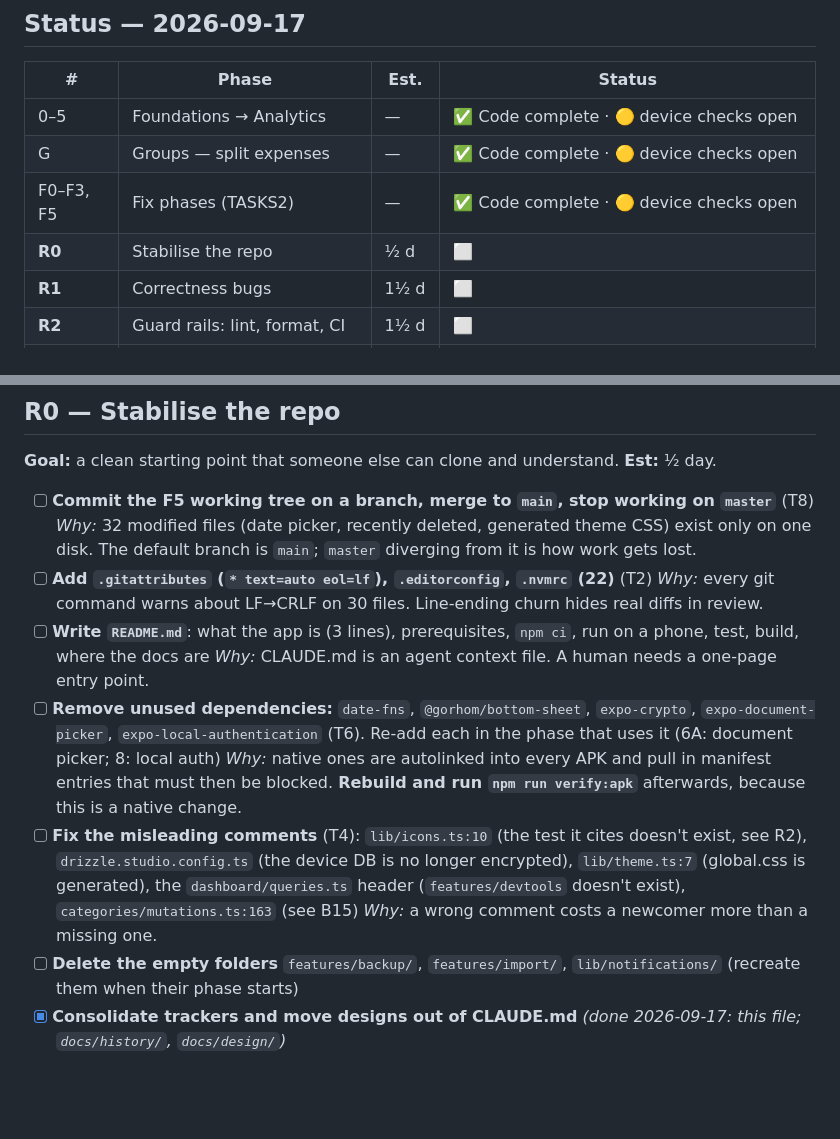
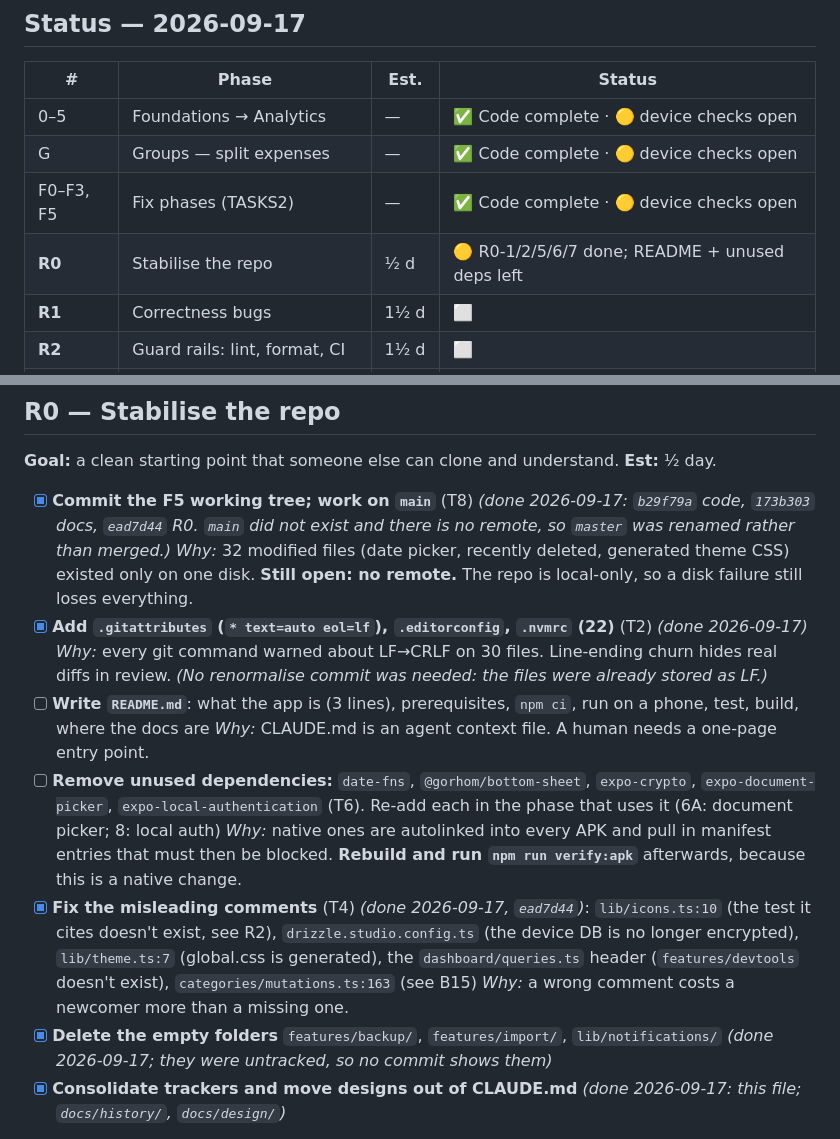
Before and after one commit to Saksham-Sharma23/SpendWise-Android, a Markdown page: TASKS.md, 2 parts joined by grey strips. Drawn GitHub-style; blank space fills up the shorter version.

```diff
--- a/TASKS.md
+++ b/TASKS.md
@@ -22,7 +22,7 @@
 | 0–5 | Foundations → Analytics | — | ✅ Code complete · 🟡 device checks open |
 | G | Groups — split expenses | — | ✅ Code complete · 🟡 device checks open |
 | F0–F3, F5 | Fix phases (TASKS2) | — | ✅ Code complete · 🟡 device checks open |
-| **R0** | Stabilise the repo | ½ d | ⬜ |
+| **R0** | Stabilise the repo | ½ d | 🟡 R0-1/2/5/6/7 done; README + unused deps left |
 | **R1** | Correctness bugs | 1½ d | ⬜ |
 | **R2** | Guard rails: lint, format, CI | 1½ d | ⬜ |
 | **R3** | One data layer | 3 d | ⬜ |
@@ -49,11 +49,13 @@ the boundaries are enforced *while* files move.
 ## R0 — Stabilise the repo
 **Goal:** a clean starting point that someone else can clone and understand. **Est:** ½ day.
 
-- [ ] **Commit the F5 working tree on a branch, merge to `main`, stop working on `master`** (T8)
-  *Why:* 32 modified files (date picker, recently deleted, generated theme CSS) exist only on one disk.
-  The default branch is `main`; `master` diverging from it is how work gets lost.
-- [ ] **Add `.gitattributes` (`* text=auto eol=lf`), `.editorconfig`, `.nvmrc` (22)** (T2)
-  *Why:* every git command warns about LF→CRLF on 30 files. Line-ending churn hides real diffs in review.
+- [x] **Commit the F5 working tree; work on `main`** (T8) *(done 2026-09-17: `b29f79a` code, `173b303` docs,
+  `ead7d44` R0. `main` did not exist and there is no remote, so `master` was renamed rather than merged.)*
+  *Why:* 32 modified files (date picker, recently deleted, generated theme CSS) existed only on one disk.
+  **Still open: no remote.** The repo is local-only, so a disk failure still loses everything.
+- [x] **Add `.gitattributes` (`* text=auto eol=lf`), `.editorconfig`, `.nvmrc` (22)** (T2) *(done 2026-09-17)*
+  *Why:* every git command warned about LF→CRLF on 30 files. Line-ending churn hides real diffs in review.
+  *(No renormalise commit was needed: the files were already stored as LF.)*
 - [ ] **Write `README.md`**: what the app is (3 lines), prerequisites, `npm ci`, run on a phone, test,
   build, where the docs are
   *Why:* CLAUDE.md is an agent context file. A human needs a one-page entry point.
@@ -61,11 +63,11 @@ the boundaries are enforced *while* files move.
   `expo-local-authentication` (T6). Re-add each in the phase that uses it (6A: document picker; 8: local auth)
   *Why:* native ones are autolinked into every APK and pull in manifest entries that must then be blocked.
   **Rebuild and run `npm run verify:apk`** afterwards, because this is a native change.
-- [ ] **Fix the misleading comments** (T4): `lib/icons.ts:10` (the test it cites doesn't exist, see R2),
+- [x] **Fix the misleading comments** (T4) *(done 2026-09-17, `ead7d44`)*: `lib/icons.ts:10` (the test it cites doesn't exist, see R2),
   `drizzle.studio.config.ts` (the device DB is no longer encrypted), `lib/theme.ts:7` (global.css is generated),
   the `dashboard/queries.ts` header (`features/devtools` doesn't exist), `categories/mutations.ts:163` (see B15)
   *Why:* a wrong comment costs a newcomer more than a missing one.
-- [ ] **Delete the empty folders** `features/backup/`, `features/import/`, `lib/notifications/` (recreate them when their phase starts)
+- [x] **Delete the empty folders** `features/backup/`, `features/import/`, `lib/notifications/` *(done 2026-09-17; they were untracked, so no commit shows them)*
 - [x] **Consolidate trackers and move designs out of CLAUDE.md** *(done 2026-09-17: this file; `docs/history/`, `docs/design/`)*
 
 **Done when:** `git status` is clean on `main`, `npm ci && npx tsc --noEmit && npx jest` pass on a fresh clone,
```
Also changed, not shown: CLAUDE.md (+1 -2 lines), plan.md (+20 -9 lines).
